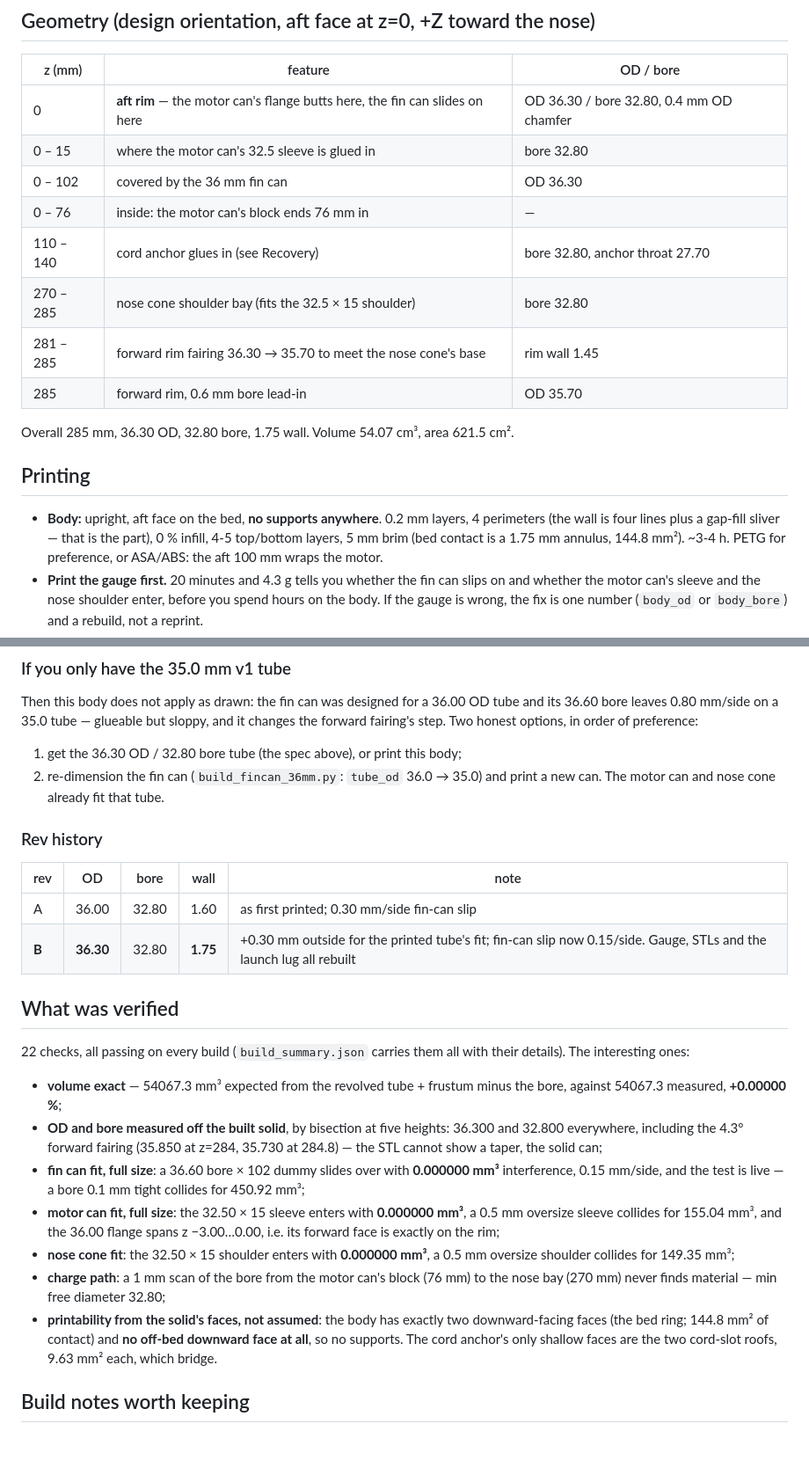
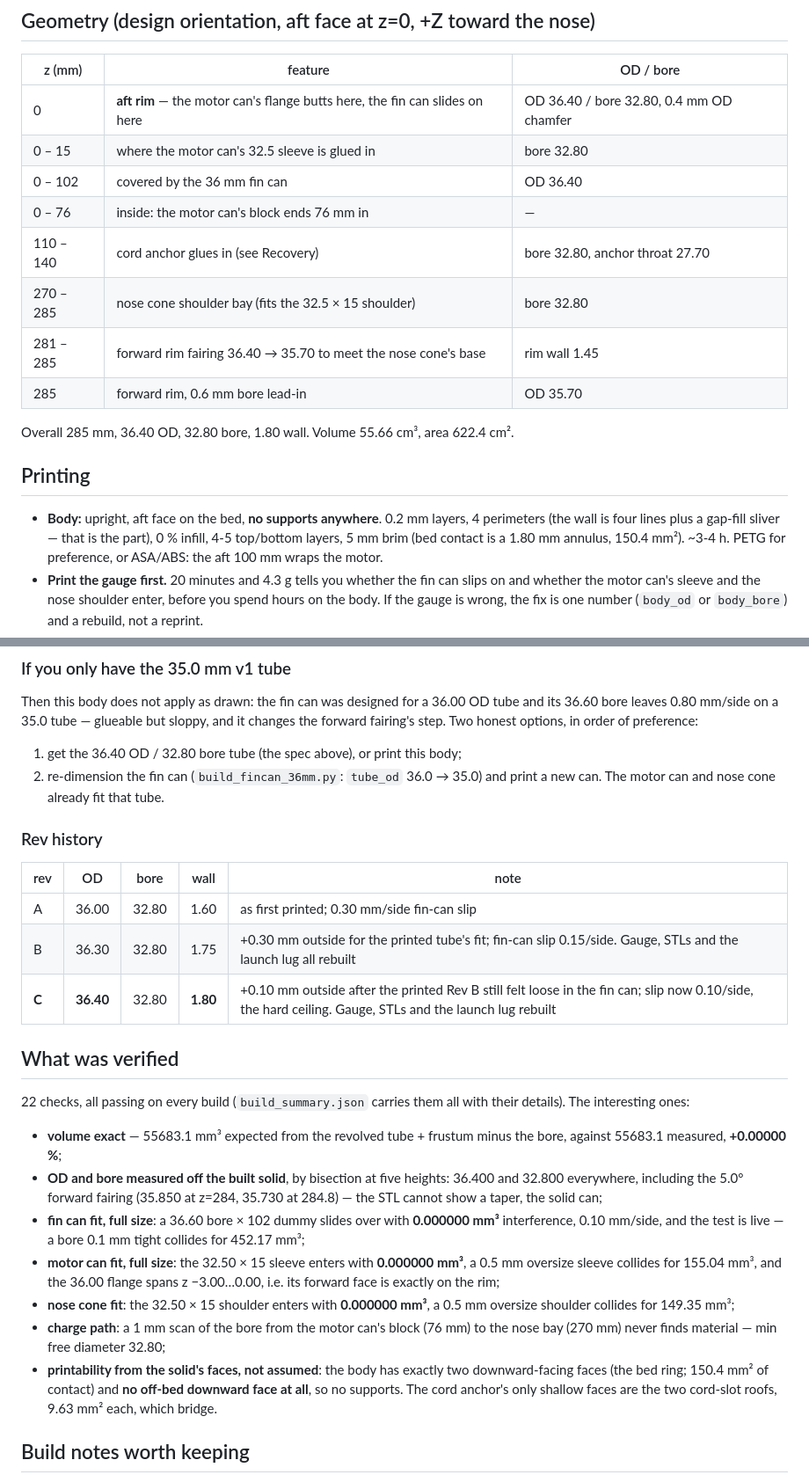
Before and after one commit to rangie89/36mm-rocket-body, a Markdown page: README.md, 2 parts joined by grey strips. Shown at 88% size. GitHub-like rendering; blank space fills up the shorter version.

```diff
--- a/README.md
+++ b/README.md
@@ -112,23 +120,23 @@ identical hashes), which is what makes the check meaningful.
 
 | z (mm) | feature | OD / bore |
 |---|---|---|
-| 0 | **aft rim** — the motor can's flange butts here, the fin can slides on here | OD 36.30 / bore 32.80, 0.4 mm OD chamfer |
+| 0 | **aft rim** — the motor can's flange butts here, the fin can slides on here | OD 36.40 / bore 32.80, 0.4 mm OD chamfer |
 | 0 – 15 | where the motor can's 32.5 sleeve is glued in | bore 32.80 |
-| 0 – 102 | covered by the 36 mm fin can | OD 36.30 |
+| 0 – 102 | covered by the 36 mm fin can | OD 36.40 |
 | 0 – 76 | inside: the motor can's block ends 76 mm in | — |
 | 110 – 140 | cord anchor glues in (see Recovery) | bore 32.80, anchor throat 27.70 |
 | 270 – 285 | nose cone shoulder bay (fits the 32.5 × 15 shoulder) | bore 32.80 |
-| 281 – 285 | forward rim fairing 36.30 → 35.70 to meet the nose cone's base | rim wall 1.45 |
+| 281 – 285 | forward rim fairing 36.40 → 35.70 to meet the nose cone's base | rim wall 1.45 |
 | 285 | forward rim, 0.6 mm bore lead-in | OD 35.70 |
 
-Overall 285 mm, 36.30 OD, 32.80 bore, 1.75 wall. Volume 54.07 cm³, area 621.5 cm².
+Overall 285 mm, 36.40 OD, 32.80 bore, 1.80 wall. Volume 55.66 cm³, area 622.4 cm².
 
 ## Printing
 
 * **Body:** upright, aft face on the bed, **no supports anywhere**. 0.2 mm
   layers, 4 perimeters (the wall is four lines plus a gap-fill sliver — that is
   the part), 0 % infill, 4-5 top/bottom layers, 5 mm brim (bed contact is a
-  1.75 mm annulus, 144.8 mm²). ~3-4 h.
+  1.80 mm annulus, 150.4 mm²). ~3-4 h.
   PETG for preference, or ASA/ABS: the aft 100 mm wraps the motor.
 * **Print the gauge first.** 20 minutes and 4.3 g tells you whether the fin can
   slips on and whether the motor can's sleeve and the nose shoulder enter,
@@ -188,7 +198,7 @@ tube and its 36.60 bore leaves 0.80 mm/side on a 35.0 tube — glueable but slop
 and it changes the forward fairing's step. Two honest options, in order of
 preference:
 
-1. get the 36.30 OD / 32.80 bore tube (the spec above), or print this body;
+1. get the 36.40 OD / 32.80 bore tube (the spec above), or print this body;
 2. re-dimension the fin can (`build_fincan_36mm.py`: `tube_od` 36.0 → 35.0)
    and print a new can. The motor can and nose cone already fit that tube.
 
@@ -197,22 +207,23 @@ preference:
 | rev | OD | bore | wall | note |
 |---|---|---|---|---|
 | A | 36.00 | 32.80 | 1.60 | as first printed; 0.30 mm/side fin-can slip |
-| **B** | **36.30** | 32.80 | **1.75** | +0.30 mm outside for the printed tube's fit; fin-can slip now 0.15/side. Gauge, STLs and the launch lug all rebuilt |
+| B | 36.30 | 32.80 | 1.75 | +0.30 mm outside for the printed tube's fit; fin-can slip 0.15/side. Gauge, STLs and the launch lug all rebuilt |
+| **C** | **36.40** | 32.80 | **1.80** | +0.10 mm outside after the printed Rev B still felt loose in the fin can; slip now 0.10/side, the hard ceiling. Gauge, STLs and the launch lug rebuilt |
 
 ## What was verified
 
 22 checks, all passing on every build (`build_summary.json` carries them all
 with their details). The interesting ones:
 
-* **volume exact** — 54067.3 mm³ expected from the revolved tube + frustum minus
-  the bore, against 54067.3 measured, **+0.00000 %**;
+* **volume exact** — 55683.1 mm³ expected from the revolved tube + frustum minus
+  the bore, against 55683.1 measured, **+0.00000 %**;
 * **OD and bore measured off the built solid**, by bisection at five heights:
-  36.300 and 32.800 everywhere, including the 4.3° forward fairing
+  36.400 and 32.800 everywhere, including the 5.0° forward fairing
   (35.850 at z=284, 35.730 at 284.8) — the STL cannot show a taper, the solid
   can;
 * **fin can fit, full size**: a 36.60 bore × 102 dummy slides over with
-  **0.000000 mm³** interference, 0.15 mm/side, and the test is live — a bore
-  0.1 mm tight collides for 450.92 mm³;
+  **0.000000 mm³** interference, 0.10 mm/side, and the test is live — a bore
+  0.1 mm tight collides for 452.17 mm³;
 * **motor can fit, full size**: the 32.50 × 15 sleeve enters with **0.000000
   mm³**, a 0.5 mm oversize sleeve collides for 155.04 mm³, and the 36.00 flange
   spans z −3.00…0.00, i.e. its forward face is exactly on the rim;
@@ -221,7 +232,7 @@ with their details). The interesting ones:
 * **charge path**: a 1 mm scan of the bore from the motor can's block (76 mm) to
   the nose bay (270 mm) never finds material — min free diameter 32.80;
 * **printability from the solid's faces, not assumed**: the body has exactly
-  two downward-facing faces (the bed ring; 144.8 mm² of contact) and **no
+  two downward-facing faces (the bed ring; 150.4 mm² of contact) and **no
   off-bed downward face at all**, so no supports. The cord anchor's only
   shallow faces are the two cord-slot roofs, 9.63 mm² each, which bridge.
 
```
Also changed, not shown: other parts of README.md (+45 -35 lines), interface_section.png, preview_body.png, 9 other files.
